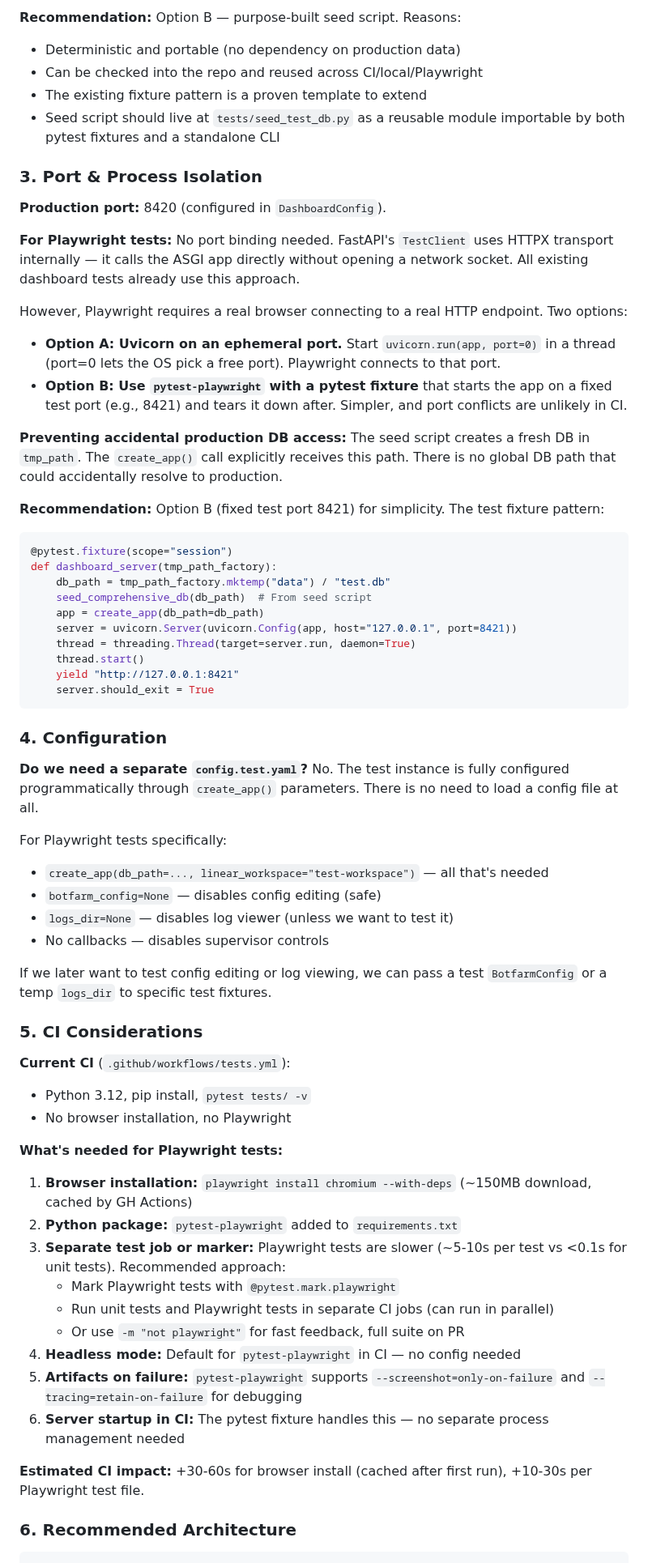
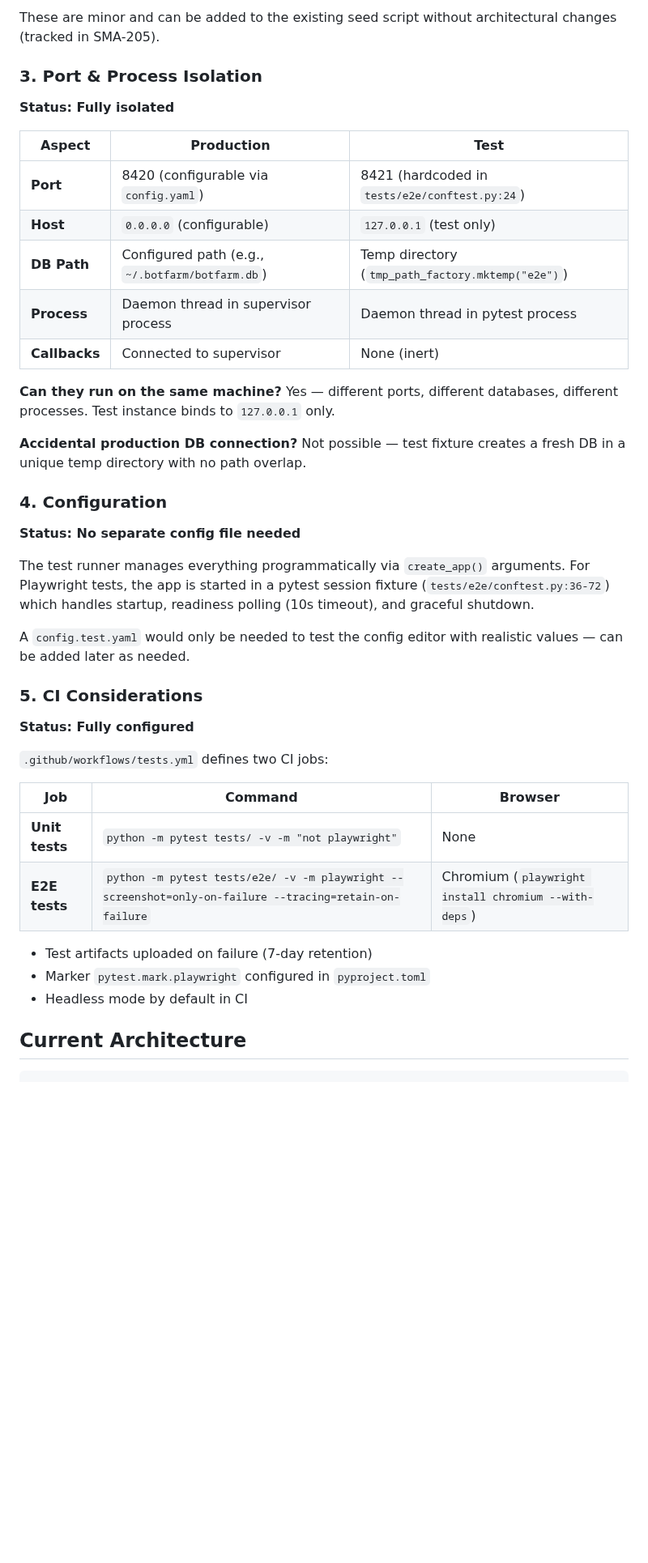
Before and after one commit to AlexDobrushskiy/botfarm, a Markdown page: docs/investigation-test-instance-architecture.md, the part around one of its changes. Shown at 81% size. GitHub-like rendering; blank space fills up the shorter version.

````diff
--- a/docs/investigation-test-instance-architecture.md
+++ b/docs/investigation-test-instance-architecture.md
@@ -71,71 +67,46 @@ def create_app(
 
-**Recommendation:** Option B — purpose-built seed script. Reasons:
-- Deterministic and portable (no dependency on production data)
-- Can be checked into the repo and reused across CI/local/Playwright
-- The existing fixture pattern is a proven template to extend
-- Seed script should live at `tests/seed_test_db.py` as a reusable module importable by both pytest fixtures and a standalone CLI
+These are minor and can be added to the existing seed script without architectural changes (tracked in SMA-205).
 
 ### 3. Port & Process Isolation
 
-**Production port:** 8420 (configured in `DashboardConfig`).
+**Status: Fully isolated**
 
-**For Playwright tests:** No port binding needed. FastAPI's `TestClient` uses HTTPX transport internally — it calls the ASGI app directly without opening a network socket. All existing dashboard tests already use this approach.
+| Aspect | Production | Test |
+|--------|-----------|------|
+| **Port** | 8420 (configurable via `config.yaml`) | 8421 (hardcoded in `tests/e2e/conftest.py:24`) |
+| **Host** | `0.0.0.0` (configurable) | `127.0.0.1` (test only) |
+| **DB Path** | Configured path (e.g., `~/.botfarm/botfarm.db`) | Temp directory (`tmp_path_factory.mktemp("e2e")`) |
+| **Process** | Daemon thread in supervisor process | Daemon thread in pytest process |
+| **Callbacks** | Connected to supervisor | None (inert) |
 
-However, Playwright requires a real browser connecting to a real HTTP endpoint. Two options:
+**Can they run on the same machine?** Yes — different ports, different databases, different processes. Test instance binds to `127.0.0.1` only.
 
-- **Option A: Uvicorn on an ephemeral port.** Start `uvicorn.run(app, port=0)` in a thread (port=0 lets the OS pick a free port). Playwright connects to that port.
-- **Option B: Use `pytest-playwright` with a pytest fixture** that starts the app on a fixed test port (e.g., 8421) and tears it down after. Simpler, and port conflicts are unlikely in CI.
-
-**Preventing accidental production DB access:** The seed script creates a fresh DB in `tmp_path`. The `create_app()` call explicitly receives this path. There is no global DB path that could accidentally resolve to production.
-
-**Recommendation:** Option B (fixed test port 8421) for simplicity. The test fixture pattern:
-
-```python
-@pytest.fixture(scope="session")
-def dashboard_server(tmp_path_factory):
-    db_path = tmp_path_factory.mktemp("data") / "test.db"
-    seed_comprehensive_db(db_path)  # From seed script
-    app = create_app(db_path=db_path)
-    server = uvicorn.Server(uvicorn.Config(app, host="127.0.0.1", port=8421))
-    thread = threading.Thread(target=server.run, daemon=True)
-    thread.start()
-    yield "http://127.0.0.1:8421"
-    server.should_exit = True
-```
+**Accidental production DB connection?** Not possible — test fixture creates a fresh DB in a unique temp directory with no path overlap.
 
 ### 4. Configuration
 
-**Do we need a separate `config.test.yaml`?** No. The test instance is fully configured programmatically through `create_app()` parameters. There is no need to load a config file at all.
+**Status: No separate config file needed**
 
-For Playwright tests specifically:
-- `create_app(db_path=..., linear_workspace="test-workspace")` — all that's needed
-- `botfarm_config=None` — disables config editing (safe)
-- `logs_dir=None` — disables log viewer (unless we want to test it)
-- No callbacks — disables supervisor controls
+The test runner manages everything programmatically via `create_app()` arguments. For Playwright tests, the app is started in a pytest session fixture (`tests/e2e/conftest.py:36-72`) which handles startup, readiness polling (10s timeout), and graceful shutdown.
 
-If we later want to test config editing or log viewing, we can pass a test `BotfarmConfig` or a temp `logs_dir` to specific test fixtures.
+A `config.test.yaml` would only be needed to test the config editor with realistic values — can be added later as needed.
 
 ### 5. CI Considerations
 
-**Current CI** (`.github/workflows/tests.yml`):
-- Python 3.12, pip install, `pytest tests/ -v`
-- No browser installation, no Playwright
+**Status: Fully configured**
 
-**What's needed for Playwright tests:**
+`.github/workflows/tests.yml` defines two CI jobs:
 
-1. **Browser installation:** `playwright install chromium --with-deps` (~150MB download, cached by GH Actions)
-2. **Python package:** `pytest-playwright` added to `requirements.txt`
-3. **Separate test job or marker:** Playwright tests are slower (~5-10s per test vs <0.1s for unit tests). Recommended approach:
-   - Mark Playwright tests with `@pytest.mark.playwright`
-   - Run unit tests and Playwright tests in separate CI jobs (can run in parallel)
-   - Or use `-m "not playwright"` for fast feedback, full suite on PR
-4. **Headless mode:** Default for `pytest-playwright` in CI — no config needed
-5. **Artifacts on failure:** `pytest-playwright` supports `--screenshot=only-on-failure` and `--tracing=retain-on-failure` for debugging
-6. **Server startup in CI:** The pytest fixture handles this — no separate process management needed
+| Job | Command | Browser |
+|-----|---------|---------|
+| **Unit tests** | `python -m pytest tests/ -v -m "not playwright"` | None |
+| **E2E tests** | `python -m pytest tests/e2e/ -v -m playwright --screenshot=only-on-failure --tracing=retain-on-failure` | Chromium (`playwright install chromium --with-deps`) |
 
-**Estimated CI impact:** +30-60s for browser install (cached after first run), +10-30s per Playwright test file.
+- Test artifacts uploaded on failure (7-day retention)
+- Marker `pytest.mark.playwright` configured in `pyproject.toml`
+- Headless mode by default in CI
 
-### 6. Recommended Architecture
+## Current Architecture
 
 ```
 tests/
````
Also changed, not shown: other parts of docs/investigation-test-instance-architecture.md (+62 -56 lines).
